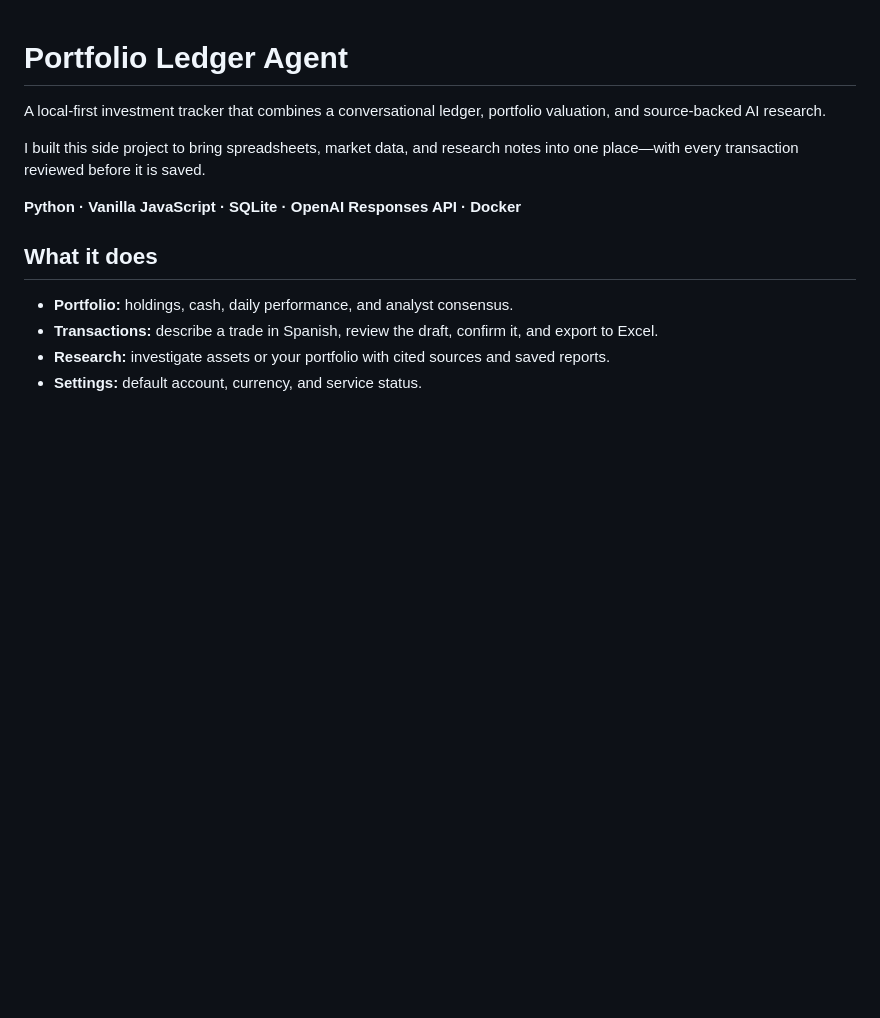
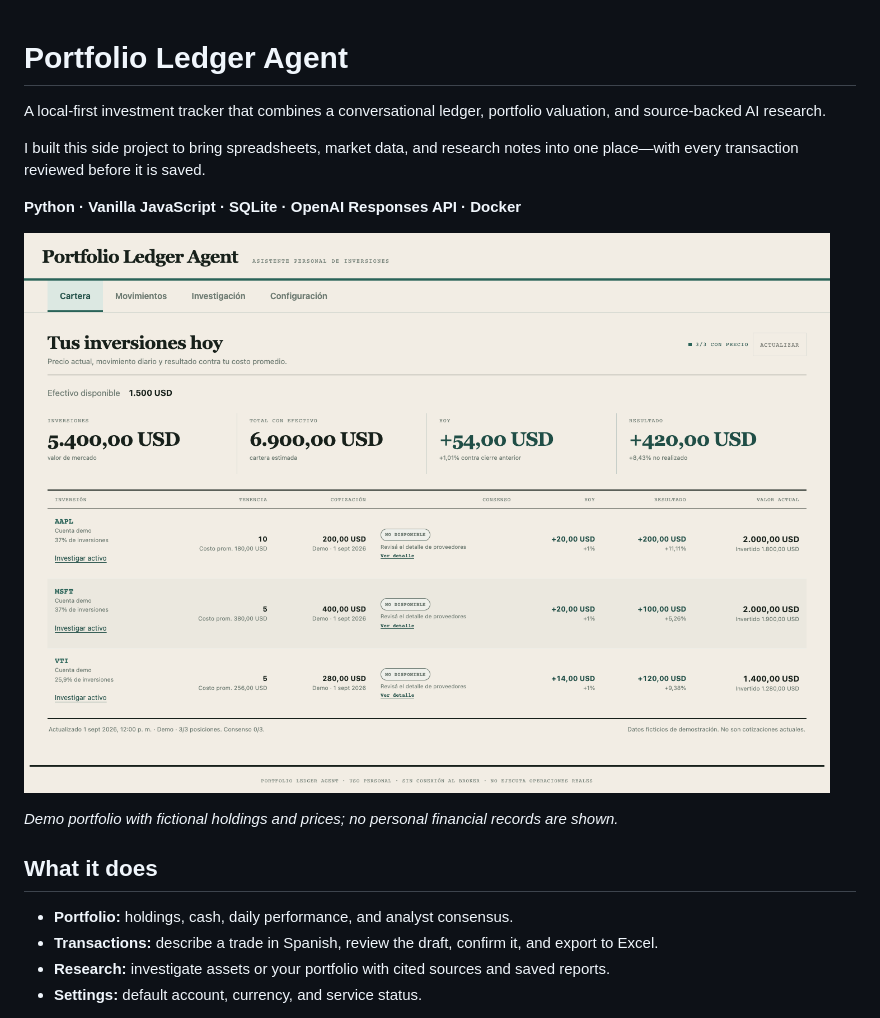
Before and after one commit to valenn0101/portfolio-ledger-agent, a Markdown page: README.md, the part around the change. Rendered like a GitHub page; pictures changed too: docs/screenshots/preview.png (added); blank space fills up the shorter version.

Commit message:
Add portfolio preview with fictional demonstration data

```diff
--- a/README.md
+++ b/README.md
@@ -5,6 +5,10 @@ A local-first investment tracker that combines a conversational ledger, portfoli
 I built this side project to bring spreadsheets, market data, and research notes into one place—with every transaction reviewed before it is saved.
 
 **Python · Vanilla JavaScript · SQLite · OpenAI Responses API · Docker**
+
+![Portfolio overview with fictional holdings](docs/screenshots/preview.png)
+
+*Demo portfolio with fictional holdings and prices; no personal financial records are shown.*
 
 ## What it does
 
```
